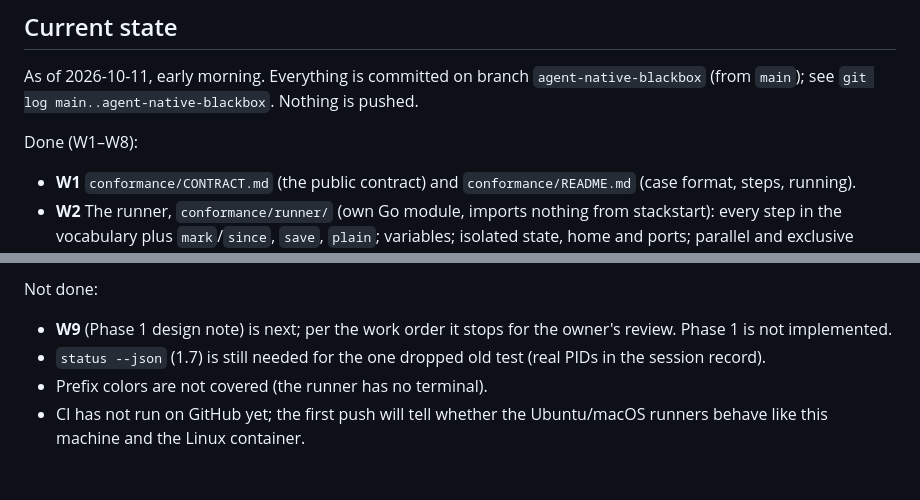
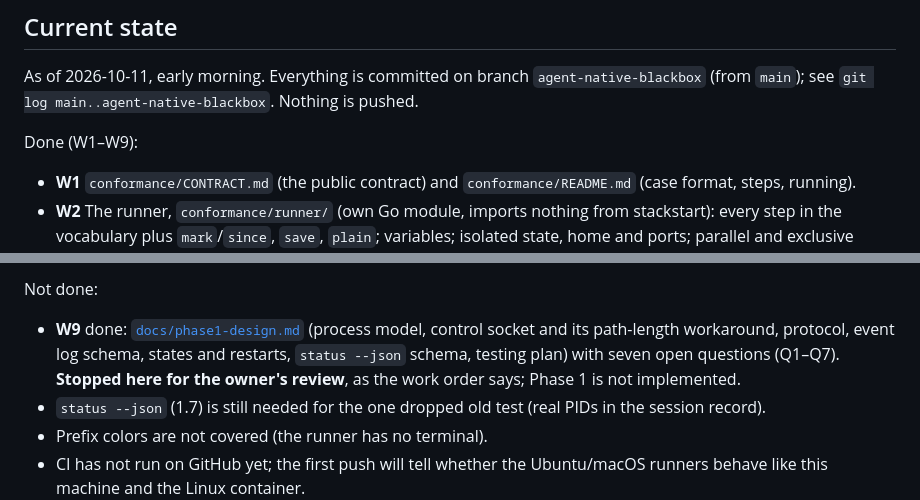
Before and after one commit to orpic/stack-start, a Markdown page: ROADMAP.md, 2 parts joined by grey strips. GitHub-like rendering; blank space fills up the shorter version.

Commit message:
Add the Phase 1 design note for review (W9)

```diff
--- a/ROADMAP.md
+++ b/ROADMAP.md
@@ -320,7 +320,7 @@ Things learned by running real tools. Add to this whenever a test project teache
 
 As of 2026-10-11, early morning. Everything is committed on branch `agent-native-blackbox` (from `main`); see `git log main..agent-native-blackbox`. Nothing is pushed.
 
-Done (W1–W8):
+Done (W1–W9):
 
 - **W1** `conformance/CONTRACT.md` (the public contract) and `conformance/README.md` (case format, steps, running).
 - **W2** The runner, `conformance/runner/` (own Go module, imports nothing from stackstart): every step in the vocabulary plus `mark`/`since`, `save`, `plain`; variables; isolated state, home and ports; parallel and exclusive cases; leak check by process-tree sampling and token; JUnit. Self-tests in `conformance/runner/selftest/` (cases that must pass and cases that must fail: leak, untokened descendant, timeout, still running).
@@ -344,7 +344,7 @@ Incident during the night: building v0.2.3, I ran `git stash` with nothing to st
 
 Not done:
 
-- **W9** (Phase 1 design note) is next; per the work order it stops for the owner's review. Phase 1 is not implemented.
+- **W9** done: [`docs/phase1-design.md`](docs/phase1-design.md) (process model, control socket and its path-length workaround, protocol, event log schema, states and restarts, `status --json` schema, testing plan) with seven open questions (Q1–Q7). **Stopped here for the owner's review**, as the work order says; Phase 1 is not implemented.
 - `status --json` (1.7) is still needed for the one dropped old test (real PIDs in the session record).
 - Prefix colors are not covered (the runner has no terminal).
 - CI has not run on GitHub yet; the first push will tell whether the Ubuntu/macOS runners behave like this machine and the Linux container.
```
Also changed, not shown: docs/phase1-design.md (added, +246 -0 lines).
